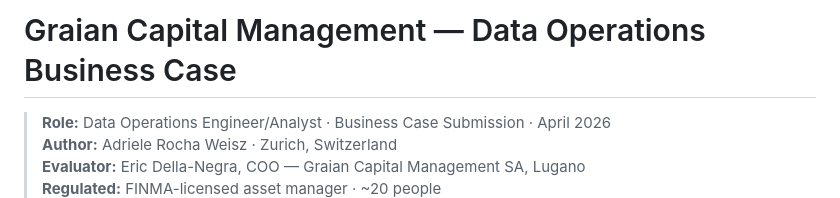
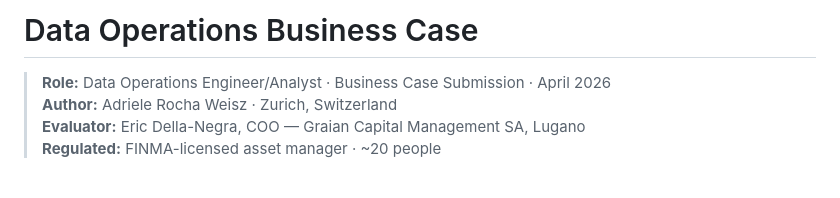
Before and after one commit to rochaadrielea/Loan-Risk-Monitoring-Platform, a Markdown page: README.md, the part around the change. GitHub-like rendering; blank space fills up the shorter version.

```diff
--- a/README.md
+++ b/README.md
@@ -1,4 +1,4 @@
-# Graian Capital Management — Data Operations Business Case
+#  Data Operations Business Case
 
 > **Role:** Data Operations Engineer/Analyst · Business Case Submission · April 2026
 > **Author:** Adriele Rocha Weisz · Zurich, Switzerland
```
